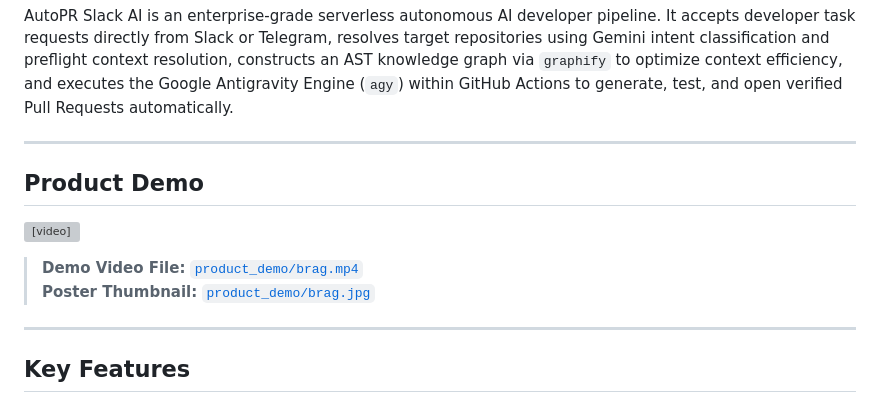
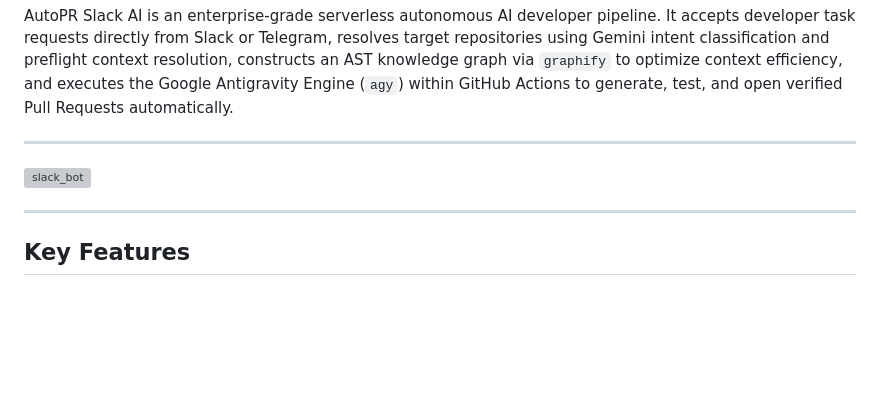
Before and after one commit to Bhaveshupadhyay/github_automation, a Markdown page: README.md, the part around the change. GitHub-like rendering; blank space fills up the shorter version; grey boxes are pictures that could not be loaded.

```diff
--- a/README.md
+++ b/README.md
@@ -4,12 +4,7 @@ AutoPR Slack AI is an enterprise-grade serverless autonomous AI developer pipeli
 
 ---
 
-## Product Demo
-
-<video src="product_demo/brag.mp4" controls width="100%" poster="product_demo/brag.jpg"></video>
-
-> **Demo Video File:** [`product_demo/brag.mp4`](product_demo/brag.mp4)
-> **Poster Thumbnail:** [`product_demo/brag.jpg`](product_demo/brag.jpg)
+<img width="1152" height="720" alt="slack_bot" src="https://github.com/user-attachments/assets/1f5b6b1e-834c-4be0-9083-0610f640b3b9" />
 
 ---
 
```
